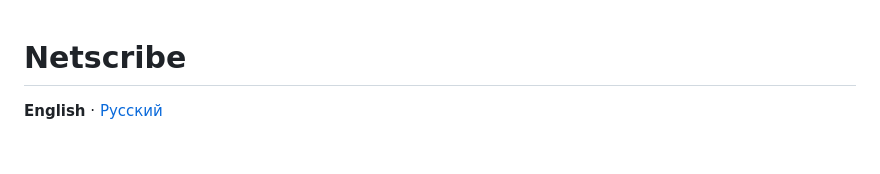
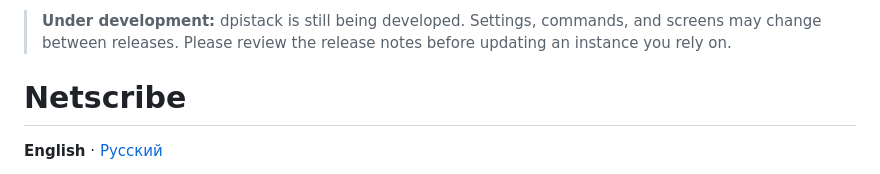
Before and after one commit to FlexEbat/Netscribe, a Markdown page: README.md, the part around the change. GitHub-like rendering; blank space fills up the shorter version.

Commit message:
docs: add an under development banner to the top of the README

```diff
--- a/README.md
+++ b/README.md
@@ -1,3 +1,5 @@
+> **Under development:** dpistack is still being developed. Settings, commands, and screens may change between releases. Please review the release notes before updating an instance you rely on.
+
 # Netscribe
 
 **English** · [Русский](README.ru.md)
```
